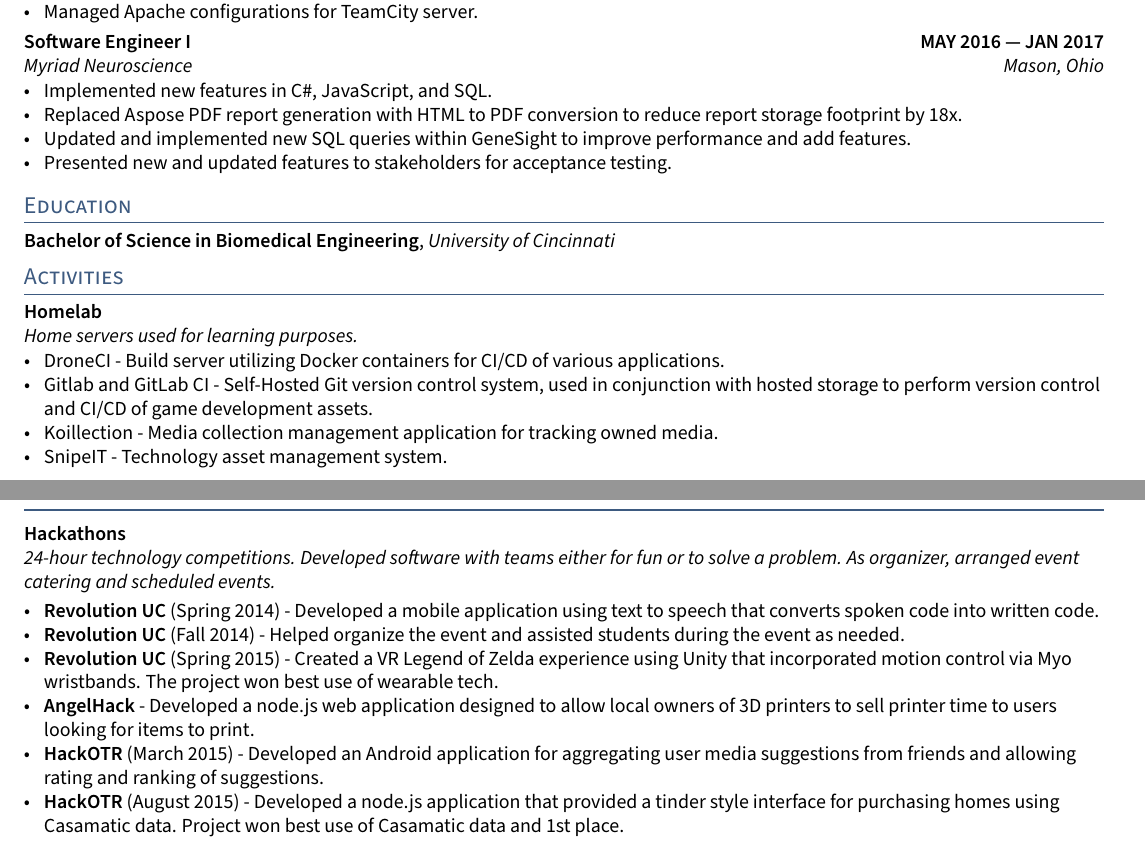
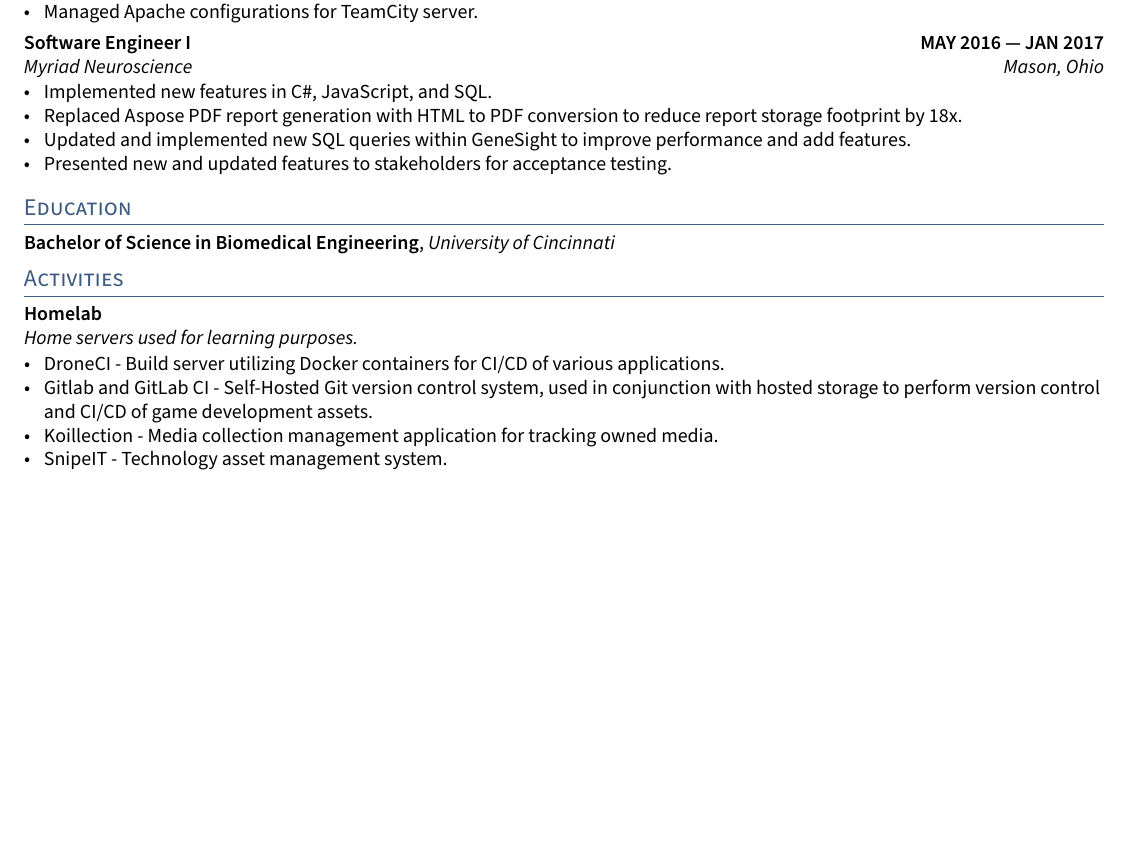
Before and after one commit to kfechter/kfechter-resume-latex, a LaTeX CV (resume.tex, which reads sections/activities.tex): two parts of pages 1 and 2 of 2 before the commit and part of the page after it, the two joined at a grey line, cut so that both start at the same text, the shorter picture padded with empty space. Compiled offline with pdfLaTeX.

Commit message:
Remove hackathons

```diff
--- a/sections/activities.tex
+++ b/sections/activities.tex
@@ -6,15 +6,3 @@
 \item Koillection - Media collection management application for tracking owned media.
 \item SnipeIT - Technology asset management system.
 \end{zitemize}
-
-\subsection{{Hackathons \hfill}}
-\subtext{24-hour technology competitions. Developed software with teams either for fun or to solve a problem. As
-organizer, arranged event catering and scheduled events. \hfill}
-\begin{zitemize}
-\item \textbf{Revolution UC} (Spring 2014) - Developed a mobile application using text to speech that converts spoken code into written code.
-\item \textbf{Revolution UC} (Fall 2014) - Helped organize the event and assisted students during the event as needed.
-\item \textbf{Revolution UC} (Spring 2015) - Created a VR Legend of Zelda experience using Unity that incorporated motion control via Myo wristbands. The project won best use of wearable tech.
-\item \textbf{AngelHack} - Developed a node.js web application designed to allow local owners of 3D printers to sell printer time to users looking for items to print.
-\item \textbf{HackOTR} (March 2015) - Developed an Android application for aggregating user media suggestions from friends and allowing rating and ranking of suggestions.
-\item \textbf{HackOTR} (August 2015) - Developed a node.js application that provided a tinder style interface for purchasing homes using Casamatic data. Project won best use of Casamatic data and 1st place.
-\end{zitemize}
```
